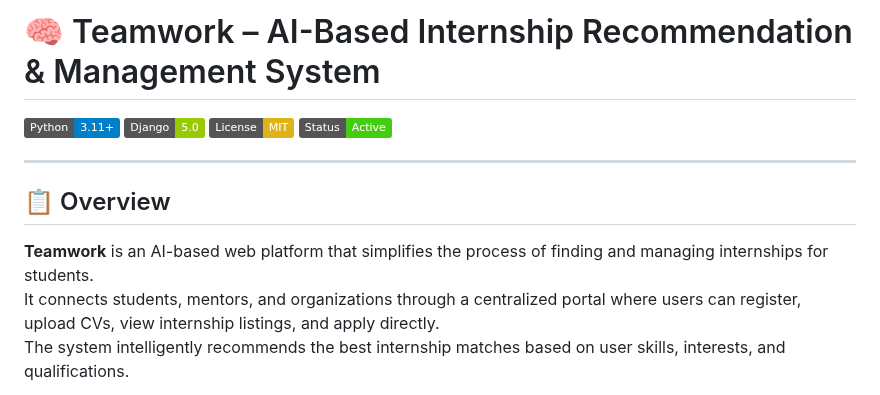
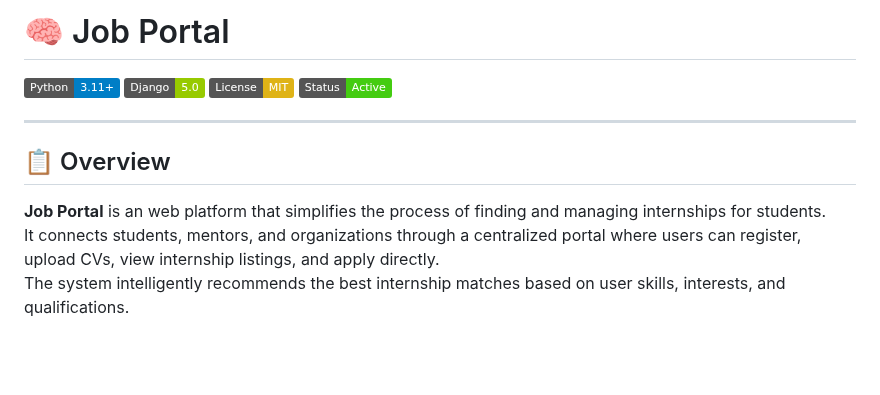
Before and after one commit to palsurani26/Job-Portal, a Markdown page: README.md, the part around the change. Drawn GitHub-style; badges without logos; blank space fills up the shorter version.

```diff
--- a/README.md
+++ b/README.md
@@ -1,5 +1,4 @@
-# 🧠 Teamwork – AI-Based Internship Recommendation & Management System
-
+# 🧠 Job Portal
 ![Python](https://img.shields.io/badge/Python-3.11%2B-blue?logo=python)
 ![Django](https://img.shields.io/badge/Django-5.0-green?logo=django)
 ![License: MIT](https://img.shields.io/badge/License-MIT-yellow.svg)
@@ -8,7 +7,7 @@
 ---
 
 ## 📋 Overview
-**Teamwork** is an AI-based web platform that simplifies the process of finding and managing internships for students.
+**Job Portal** is an web platform that simplifies the process of finding and managing internships for students.
 It connects students, mentors, and organizations through a centralized portal where users can register, upload CVs, view internship listings, and apply directly.
 The system intelligently recommends the best internship matches based on user skills, interests, and qualifications.
 
```
